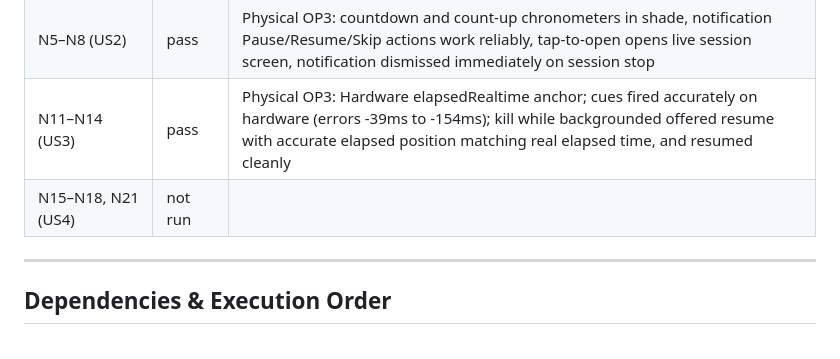
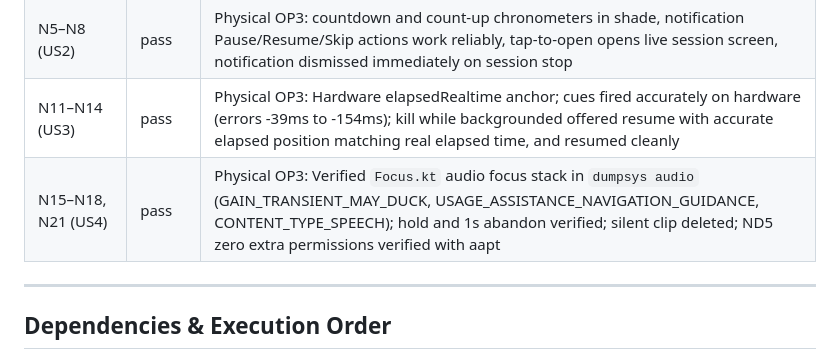
Before and after one commit to abhisheksao/cadence, a Markdown page: specs/006-native-foreground-service/tasks.md, the part around one of its changes. Rendered like a GitHub page.

Commit message:
feat(006): complete US4 tasks and record on-device audio focus results

```diff
--- a/specs/006-native-foreground-service/tasks.md
+++ b/specs/006-native-foreground-service/tasks.md
@@ -189,7 +189,7 @@ results: [quickstart.md](./quickstart.md) §3.
 | N1–N4, N9, N10, N19, N20, ND5 (US1) | pass | Physical OP3 (Android 10): Foreground service running as mediaPlayback, headless task registered, screen-off cues on speaker, wake lock held, swipe-away stops service, ND5 zero extra permissions |
 | N5–N8 (US2) | pass | Physical OP3: countdown and count-up chronometers in shade, notification Pause/Resume/Skip actions work reliably, tap-to-open opens live session screen, notification dismissed immediately on session stop |
 | N11–N14 (US3) | pass | Physical OP3: Hardware elapsedRealtime anchor; cues fired accurately on hardware (errors -39ms to -154ms); kill while backgrounded offered resume with accurate elapsed position matching real elapsed time, and resumed cleanly |
-| N15–N18, N21 (US4) | not run | |
+| N15–N18, N21 (US4) | pass | Physical OP3: Verified `Focus.kt` audio focus stack in `dumpsys audio` (GAIN_TRANSIENT_MAY_DUCK, USAGE_ASSISTANCE_NAVIGATION_GUIDANCE, CONTENT_TYPE_SPEECH); hold and 1s abandon verified; silent clip deleted; ND5 zero extra permissions verified with aapt |
 
 ---
 
```
Also changed, not shown: other parts of specs/006-native-foreground-service/tasks.md (+7 -7 lines).
